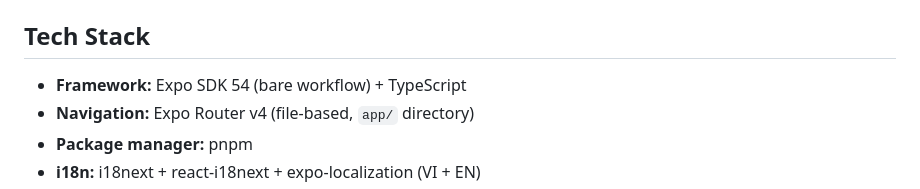
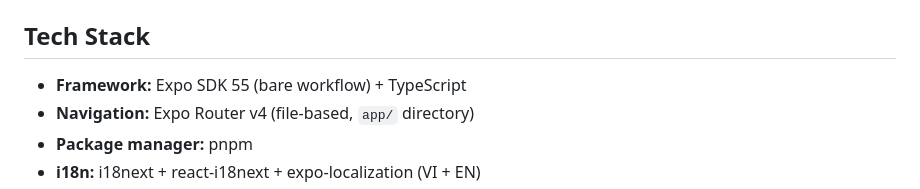
Before and after one commit to quochuy2k3/serene, a Markdown page: CLAUDE.md, the part around the change. Drawn GitHub-style.

Commit message:
Update CLAUDE.md to reference SDK 55

```diff
--- a/CLAUDE.md
+++ b/CLAUDE.md
@@ -9,7 +9,7 @@ Free, non-profit app for iOS + Android. Package: `com.serene.app`.
 
 ## Tech Stack
 
-- **Framework:** Expo SDK 54 (bare workflow) + TypeScript
+- **Framework:** Expo SDK 55 (bare workflow) + TypeScript
 - **Navigation:** Expo Router v4 (file-based, `app/` directory)
 - **Package manager:** pnpm
 - **i18n:** i18next + react-i18next + expo-localization (VI + EN)
```
